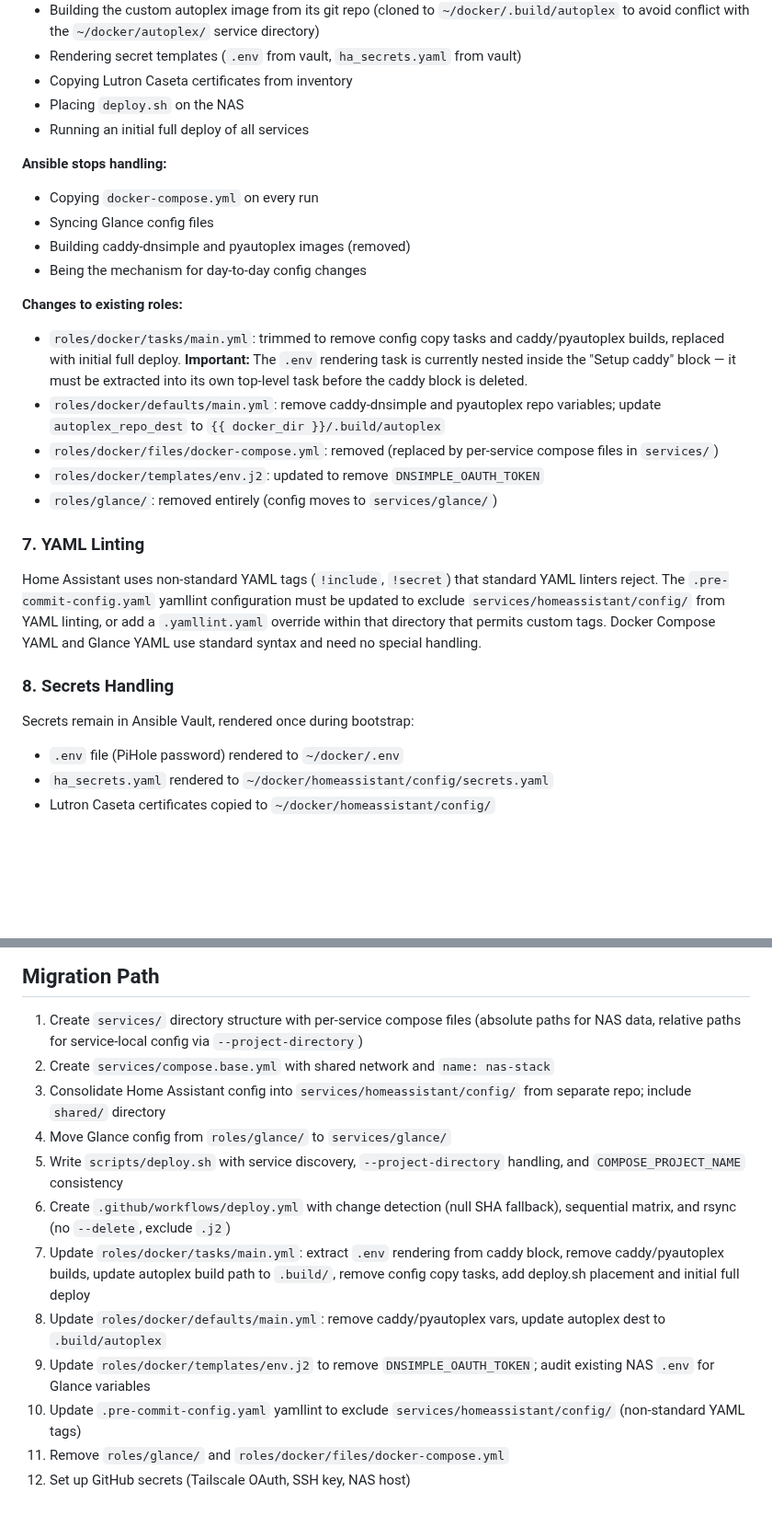
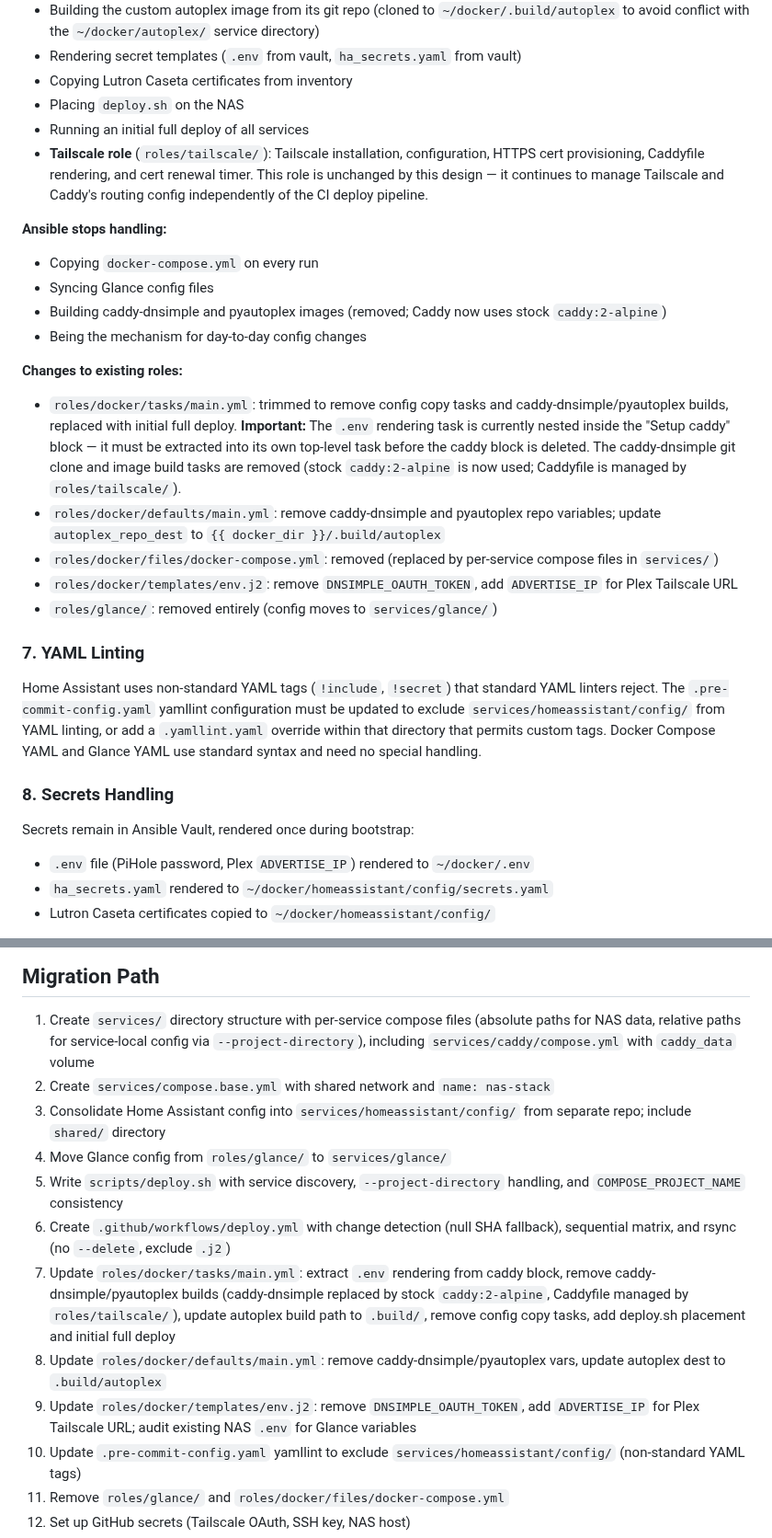
Before and after one commit to connormason/dotfiles, a Markdown page: .claude/specs/2026-03-29-nas-docker-deploy-pipeline-design.md, 2 parts joined by grey strips. Shown at 92% size. Rendered like a GitHub page; blank space fills up the shorter version.

```diff
--- a/.claude/specs/2026-03-29-nas-docker-deploy-pipeline-design.md
+++ b/.claude/specs/2026-03-29-nas-docker-deploy-pipeline-design.md
@@ -211,21 +228,25 @@ the `~/docker/autoplex/` service directory)
 - Copying Lutron Caseta certificates from inventory
 - Placing `deploy.sh` on the NAS
 - Running an initial full deploy of all services
+- **Tailscale role** (`roles/tailscale/`): Tailscale installation, configuration, HTTPS cert provisioning, Caddyfile
+rendering, and cert renewal timer. This role is unchanged by this design — it continues to manage Tailscale and
+Caddy's routing config independently of the CI deploy pipeline.
 
 **Ansible stops handling:**
 - Copying `docker-compose.yml` on every run
 - Syncing Glance config files
-- Building caddy-dnsimple and pyautoplex images (removed)
+- Building caddy-dnsimple and pyautoplex images (removed; Caddy now uses stock `caddy:2-alpine`)
 - Being the mechanism for day-to-day config changes
 
 **Changes to existing roles:**
-- `roles/docker/tasks/main.yml`: trimmed to remove config copy tasks and caddy/pyautoplex builds, replaced with
-initial full deploy. **Important:** The `.env` rendering task is currently nested inside the "Setup caddy" block — it
-must be extracted into its own top-level task before the caddy block is deleted.
+- `roles/docker/tasks/main.yml`: trimmed to remove config copy tasks and caddy-dnsimple/pyautoplex builds, replaced
+with initial full deploy. **Important:** The `.env` rendering task is currently nested inside the "Setup caddy"
+block — it must be extracted into its own top-level task before the caddy block is deleted. The caddy-dnsimple git
+clone and image build tasks are removed (stock `caddy:2-alpine` is now used; Caddyfile is managed by `roles/tailscale/`).
 - `roles/docker/defaults/main.yml`: remove caddy-dnsimple and pyautoplex repo variables; update `autoplex_repo_dest`
 to `{{ docker_dir }}/.build/autoplex`
 - `roles/docker/files/docker-compose.yml`: removed (replaced by per-service compose files in `services/`)
-- `roles/docker/templates/env.j2`: updated to remove `DNSIMPLE_OAUTH_TOKEN`
+- `roles/docker/templates/env.j2`: remove `DNSIMPLE_OAUTH_TOKEN`, add `ADVERTISE_IP` for Plex Tailscale URL
 - `roles/glance/`: removed entirely (config moves to `services/glance/`)
 
 ### 7. YAML Linting
@@ -238,7 +259,7 @@ Glance YAML use standard syntax and need no special handling.
 ### 8. Secrets Handling
 
 Secrets remain in Ansible Vault, rendered once during bootstrap:
-- `.env` file (PiHole password) rendered to `~/docker/.env`
+- `.env` file (PiHole password, Plex `ADVERTISE_IP`) rendered to `~/docker/.env`
 - `ha_secrets.yaml` rendered to `~/docker/homeassistant/config/secrets.yaml`
 - Lutron Caseta certificates copied to `~/docker/homeassistant/config/`
 
@@ -272,7 +293,7 @@ git add -A && git commit -m "update glance dashboard" && git push
 ## Migration Path
 
 1. Create `services/` directory structure with per-service compose files (absolute paths for NAS data, relative paths
-for service-local config via `--project-directory`)
+for service-local config via `--project-directory`), including `services/caddy/compose.yml` with `caddy_data` volume
 2. Create `services/compose.base.yml` with shared network and `name: nas-stack`
 3. Consolidate Home Assistant config into `services/homeassistant/config/` from separate repo; include `shared/`
 directory
@@ -281,11 +302,13 @@ directory
 consistency
 6. Create `.github/workflows/deploy.yml` with change detection (null SHA fallback), sequential matrix, and rsync
 (no `--delete`, exclude `.j2`)
-7. Update `roles/docker/tasks/main.yml`: extract `.env` rendering from caddy block, remove caddy/pyautoplex builds,
-update autoplex build path to `.build/`, remove config copy tasks, add deploy.sh placement and initial full deploy
-8. Update `roles/docker/defaults/main.yml`: remove caddy/pyautoplex vars, update autoplex dest to `.build/autoplex`
-9. Update `roles/docker/templates/env.j2` to remove `DNSIMPLE_OAUTH_TOKEN`; audit existing NAS `.env` for Glance
-variables
+7. Update `roles/docker/tasks/main.yml`: extract `.env` rendering from caddy block, remove caddy-dnsimple/pyautoplex
+builds (caddy-dnsimple replaced by stock `caddy:2-alpine`, Caddyfile managed by `roles/tailscale/`), update autoplex
+build path to `.build/`, remove config copy tasks, add deploy.sh placement and initial full deploy
+8. Update `roles/docker/defaults/main.yml`: remove caddy-dnsimple/pyautoplex vars, update autoplex dest to
+`.build/autoplex`
+9. Update `roles/docker/templates/env.j2`: remove `DNSIMPLE_OAUTH_TOKEN`, add `ADVERTISE_IP` for Plex Tailscale URL;
+audit existing NAS `.env` for Glance variables
 10. Update `.pre-commit-config.yaml` yamllint to exclude `services/homeassistant/config/` (non-standard YAML tags)
 11. Remove `roles/glance/` and `roles/docker/files/docker-compose.yml`
 12. Set up GitHub secrets (Tailscale OAuth, SSH key, NAS host)
```
Also changed, not shown: other parts of .claude/specs/2026-03-29-nas-docker-deploy-pipeline-design.md (+31 -14 lines).
